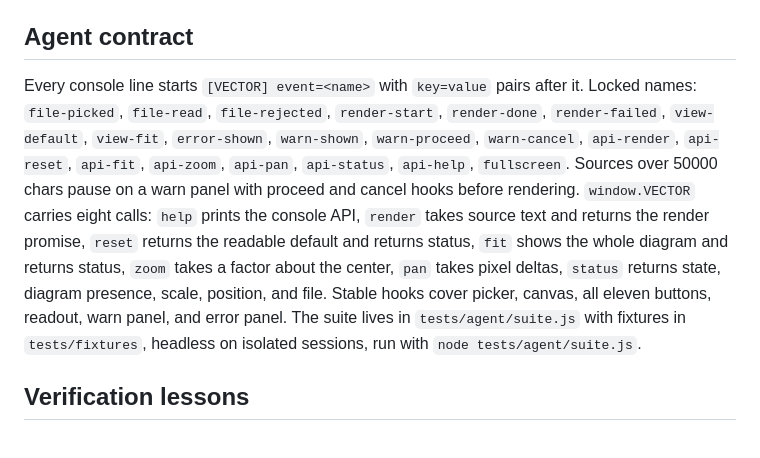
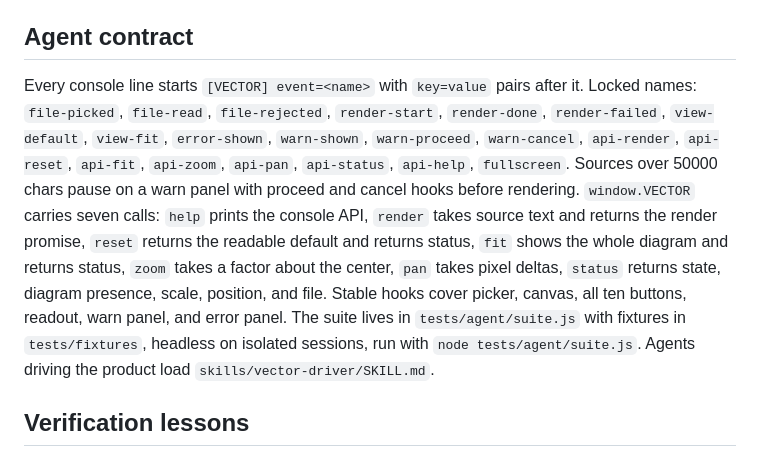
Before and after one commit to SANIUL-blackdragon/VECTOR, a Markdown page: CONTEXT.md, the part around the change. Drawn GitHub-style.

```diff
--- a/CONTEXT.md
+++ b/CONTEXT.md
@@ -82,7 +82,7 @@ CI runs three jobs on `main` and `agent-sandbox`: offline guarantee with no exte
 
 ## Agent contract
 
-Every console line starts `[VECTOR] event=<name>` with `key=value` pairs after it. Locked names: `file-picked`, `file-read`, `file-rejected`, `render-start`, `render-done`, `render-failed`, `view-default`, `view-fit`, `error-shown`, `warn-shown`, `warn-proceed`, `warn-cancel`, `api-render`, `api-reset`, `api-fit`, `api-zoom`, `api-pan`, `api-status`, `api-help`, `fullscreen`. Sources over 50000 chars pause on a warn panel with proceed and cancel hooks before rendering. `window.VECTOR` carries eight calls: `help` prints the console API, `render` takes source text and returns the render promise, `reset` returns the readable default and returns status, `fit` shows the whole diagram and returns status, `zoom` takes a factor about the center, `pan` takes pixel deltas, `status` returns state, diagram presence, scale, position, and file. Stable hooks cover picker, canvas, all eleven buttons, readout, warn panel, and error panel. The suite lives in `tests/agent/suite.js` with fixtures in `tests/fixtures`, headless on isolated sessions, run with `node tests/agent/suite.js`.
+Every console line starts `[VECTOR] event=<name>` with `key=value` pairs after it. Locked names: `file-picked`, `file-read`, `file-rejected`, `render-start`, `render-done`, `render-failed`, `view-default`, `view-fit`, `error-shown`, `warn-shown`, `warn-proceed`, `warn-cancel`, `api-render`, `api-reset`, `api-fit`, `api-zoom`, `api-pan`, `api-status`, `api-help`, `fullscreen`. Sources over 50000 chars pause on a warn panel with proceed and cancel hooks before rendering. `window.VECTOR` carries seven calls: `help` prints the console API, `render` takes source text and returns the render promise, `reset` returns the readable default and returns status, `fit` shows the whole diagram and returns status, `zoom` takes a factor about the center, `pan` takes pixel deltas, `status` returns state, diagram presence, scale, position, and file. Stable hooks cover picker, canvas, all ten buttons, readout, warn panel, and error panel. The suite lives in `tests/agent/suite.js` with fixtures in `tests/fixtures`, headless on isolated sessions, run with `node tests/agent/suite.js`. Agents driving the product load `skills/vector-driver/SKILL.md`.
 
 ## Verification lessons
 
```
Also changed, not shown: skills/vector-driver/SKILL.md (added, +81 -0 lines).
